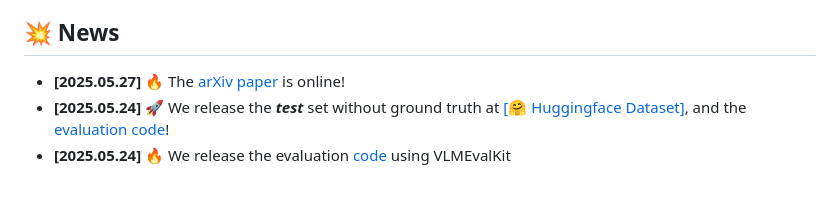
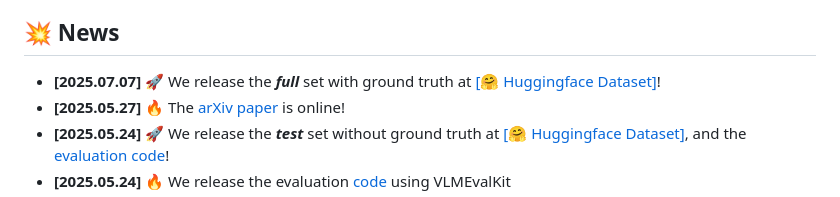
Before and after one commit to AI4Phys/SeePhys, a Markdown page: README.md, the part around the change. GitHub-like rendering.

Commit message:
Update the full dataset

```diff
--- a/README.md
+++ b/README.md
@@ -36,6 +36,7 @@ Official repository for the paper "[SeePhys: Does Seeing Help Thinking? -- Bench
 - [🤝 Contributors](https://github.com/SeePhys/seephys-project?tab=readme-ov-file#-contributors)
 
 ## 💥 News
+- **[2025.07.07]** 🚀 We release the ***full*** set with ground truth at [[🤗 Huggingface Dataset]](https://huggingface.co/datasets/SeePhys/SeePhys)!
 - **[2025.05.27]** 🔥 The [arXiv paper](http://arxiv.org/abs/2505.19099) is online!
 - **[2025.05.24]** 🚀 We release the ***test*** set without ground truth at [[🤗 Huggingface Dataset]](https://huggingface.co/datasets/SeePhys/SeePhys), and the [evaluation code](https://github.com/SeePhys/seephys-project)!
 - **[2025.05.24]** 🔥 We release the evaluation [code](https://github.com/SeePhys/seephys-project) using VLMEvalKit
```
